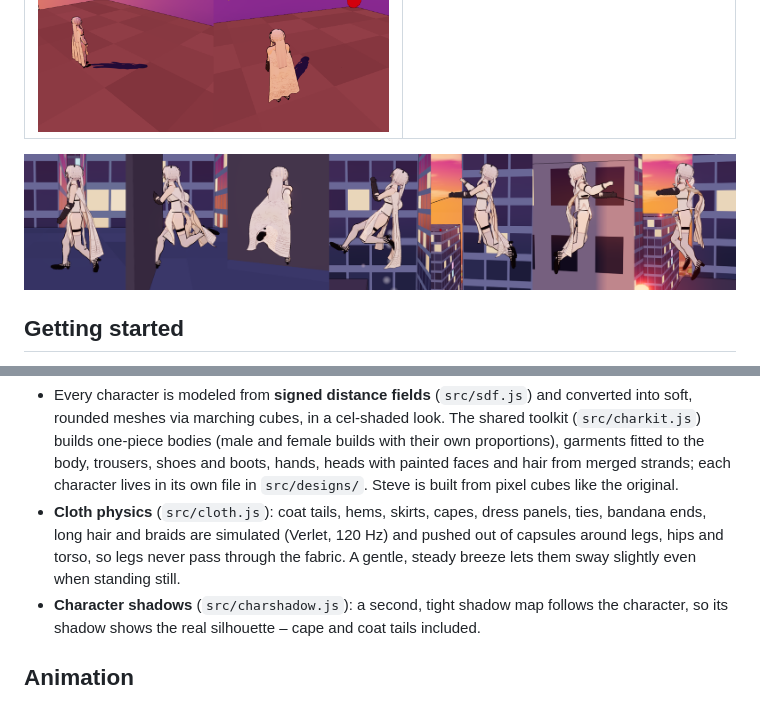
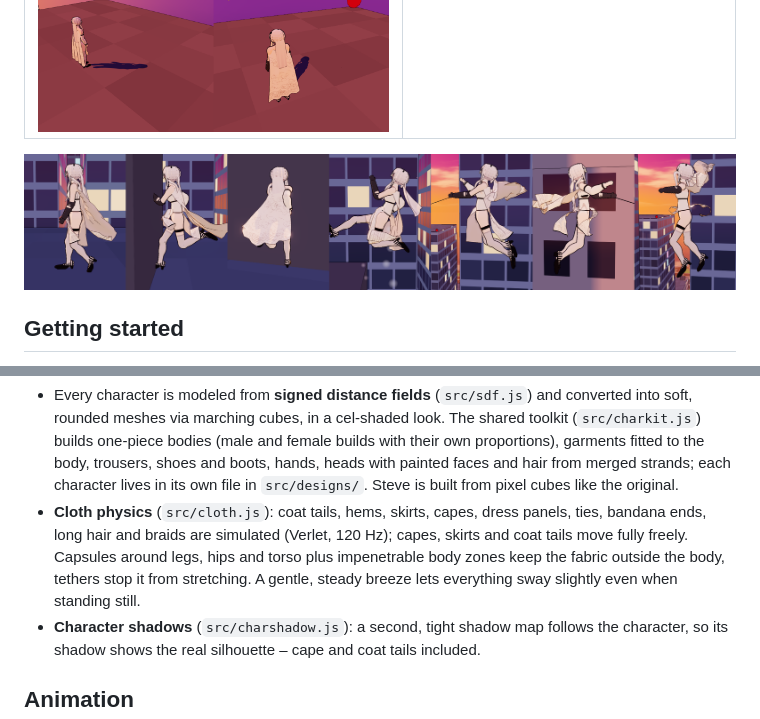
Before and after one commit to ILIuIcIaI/enterhaken-prototyp, a Markdown page: README.md, 2 parts joined by grey strips. Rendered like a GitHub page; pictures changed too: docs/screenshots/stoff.png.

```diff
--- a/README.md
+++ b/README.md
@@ -112,8 +112,9 @@ All characters play identically – only the look differs. They come without wea
   with painted faces and hair from merged strands; each character lives in its own file in `src/designs/`.
   Steve is built from pixel cubes like the original.
 - **Cloth physics** (`src/cloth.js`): coat tails, hems, skirts, capes, dress panels, ties, bandana ends, long hair and
-  braids are simulated (Verlet, 120 Hz) and pushed out of capsules around legs, hips and torso, so legs never pass
-  through the fabric. A gentle, steady breeze lets them sway slightly even when standing still.
+  braids are simulated (Verlet, 120 Hz); capes, skirts and coat tails move fully freely. Capsules around legs, hips
+  and torso plus impenetrable body zones keep the fabric outside the body, tethers stop it from stretching. A gentle,
+  steady breeze lets everything sway slightly even when standing still.
 - **Character shadows** (`src/charshadow.js`): a second, tight shadow map follows the character, so its shadow shows
   the real silhouette – cape and coat tails included.
 
```
Also changed, not shown: CHANGELOG.md (+18 -6 lines), assets/characters/2b.png, 9 other files.
